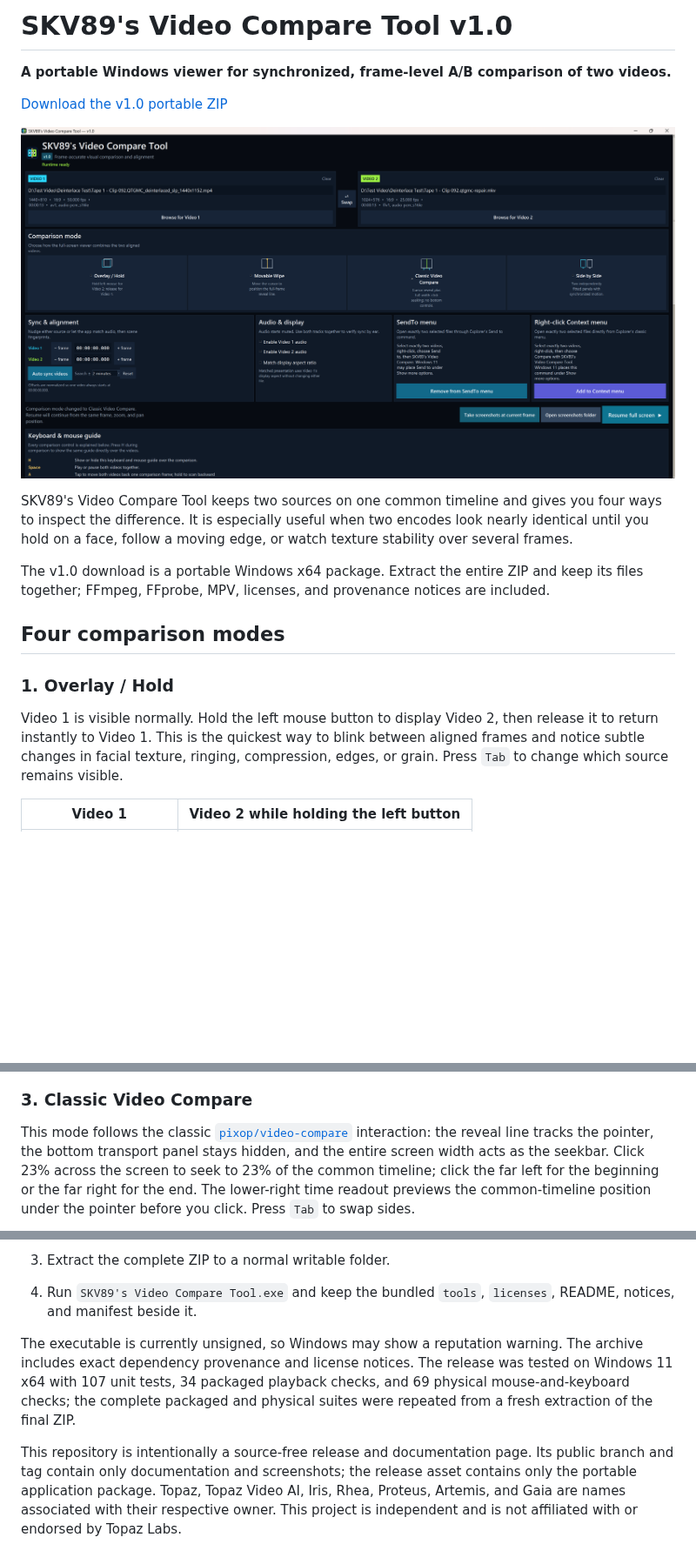
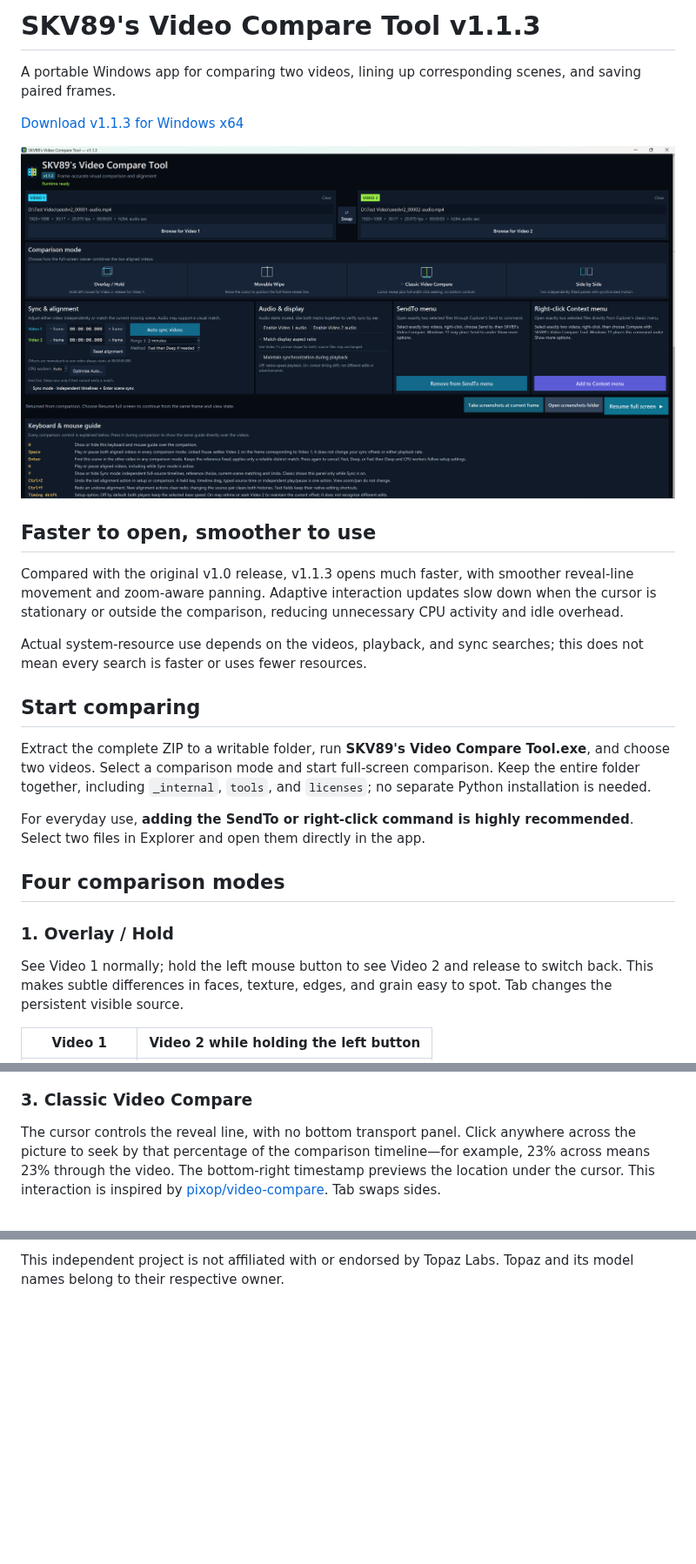
Before and after one commit to skv89/SKV89s-Video-Compare-Tool, a Markdown page: README.md, 3 parts joined by grey strips. Shown at 87% size. Drawn GitHub-style; pictures changed too: screenshots/02-main-window-v1.1.3.png (added); blank space fills up the shorter version.

```diff
--- a/README.md
+++ b/README.md
@@ -1,19 +1,27 @@
-# SKV89's Video Compare Tool v1.0
+# SKV89's Video Compare Tool v1.1.3
 
-**A portable Windows viewer for synchronized, frame-level A/B comparison of two videos.**
+A portable Windows app for comparing two videos, lining up corresponding scenes, and saving paired frames.
 
-[Download the v1.0 portable ZIP](https://github.com/skv89/SKV89s-Video-Compare-Tool/releases/download/v1.0.0/SKV89s-Video-Compare-Tool-v1.0-Windows-x64-Portable.zip)
+[Download v1.1.3 for Windows x64](https://github.com/skv89/SKV89s-Video-Compare-Tool/releases/tag/v1.1.3)
 
-![SKV89's Video Compare Tool v1.0 setup screen](screenshots/02-main-window-v1.0.png)
+![Main window](screenshots/02-main-window-v1.1.3.png)
 
-SKV89's Video Compare Tool keeps two sources on one common timeline and gives you four ways to inspect the difference. It is especially useful when two encodes look nearly identical until you hold on a face, follow a moving edge, or watch texture stability over several frames.
+## Faster to open, smoother to use
 
-The v1.0 download is a portable Windows x64 package. Extract the entire ZIP and keep its files together; FFmpeg, FFprobe, MPV, licenses, and provenance notices are included.
+Compared with the original v1.0 release, v1.1.3 opens much faster, with smoother reveal-line movement and zoom-aware panning. Adaptive interaction updates slow down when the cursor is stationary or outside the comparison, reducing unnecessary CPU activity and idle overhead.
+
+Actual system-resource use depends on the videos, playback, and sync searches; this does not mean every search is faster or uses fewer resources.
+
+## Start comparing
+
+Extract the complete ZIP to a writable folder, run **SKV89's Video Compare Tool.exe**, and choose two videos. Select a comparison mode and start full-screen comparison. Keep the entire folder together, including `_internal`, `tools`, and `licenses`; no separate Python installation is needed.
+
+For everyday use, **adding the SendTo or right-click command is highly recommended**. Select two files in Explorer and open them directly in the app.
 
 ## Four comparison modes
 
 ### 1. Overlay / Hold
 
-Video 1 is visible normally. Hold the left mouse button to display Video 2, then release it to return instantly to Video 1. This is the quickest way to blink between aligned frames and notice subtle changes in facial texture, ringing, compression, edges, or grain. Press `Tab` to change which source remains visible.
+See Video 1 normally; hold the left mouse button to see Video 2 and release to switch back. This makes subtle differences in faces, texture, edges, and grain easy to spot. Tab changes the persistent visible source.
 
 | Video 1 | Video 2 while holding the left button |
@@ -28,5 +36,5 @@ Move the pointer horizontally and the thin reveal line follows it smoothly—no
 
 ### 3. Classic Video Compare
 
-This mode follows the classic [`pixop/video-compare`](https://github.com/pixop/video-compare) interaction: the reveal line tracks the pointer, the bottom transport panel stays hidden, and the entire screen width acts as the seekbar. Click 23% across the screen to seek to 23% of the common timeline; click the far left for the beginning or the far right for the end. The lower-right time readout previews the common-timeline position under the pointer before you click. Press `Tab` to swap sides.
+The cursor controls the reveal line, with no bottom transport panel. Click anywhere across the picture to seek by that percentage of the comparison timeline—for example, 23% across means 23% through the video. The bottom-right timestamp previews the location under the cursor. This interaction is inspired by [pixop/video-compare](https://github.com/pixop/video-compare). Tab swaps sides.
 
@@ -142,7 +125,2 @@ Starting a new comparison plays automatically. Returning with `Backspace` or `M`
 
-3. Extract the complete ZIP to a normal writable folder.
-4. Run `SKV89's Video Compare Tool.exe` and keep the bundled `tools`, `licenses`, README, notices, and manifest beside it.
-
-The executable is currently unsigned, so Windows may show a reputation warning. The archive includes exact dependency provenance and license notices. The release was tested on Windows 11 x64 with 107 unit tests, 34 packaged playback checks, and 69 physical mouse-and-keyboard checks; the complete packaged and physical suites were repeated from a fresh extraction of the final ZIP.
-
-This repository is intentionally a source-free release and documentation page. Its public branch and tag contain only documentation and screenshots; the release asset contains only the portable application package. Topaz, Topaz Video AI, Iris, Rhea, Proteus, Artemis, and Gaia are names associated with their respective owner. This project is independent and is not affiliated with or endorsed by Topaz Labs.
+This independent project is not affiliated with or endorsed by Topaz Labs. Topaz and its model names belong to their respective owner.
```
Also changed, not shown: other parts of README.md (+51 -76 lines).
